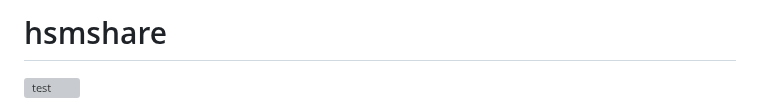
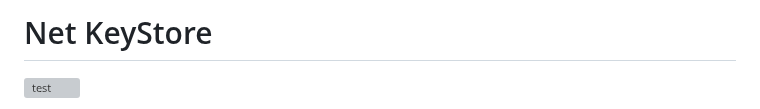
Before and after one commit to bfocom/netkeystore, a Markdown page: README.md, the part around the change. Rendered like a GitHub page; grey boxes are pictures that could not be loaded.

```diff
--- a/README.md
+++ b/README.md
@@ -1,4 +1,4 @@
-# hsmshare
+# Net KeyStore
 ![test](https://raw.githubusercontent.com/faceless2/netkeystore/main/aux/arrow.svg)
 
 This project is an attempt to reconcile a problem in software development: development is becoming *more distributed*,
```
